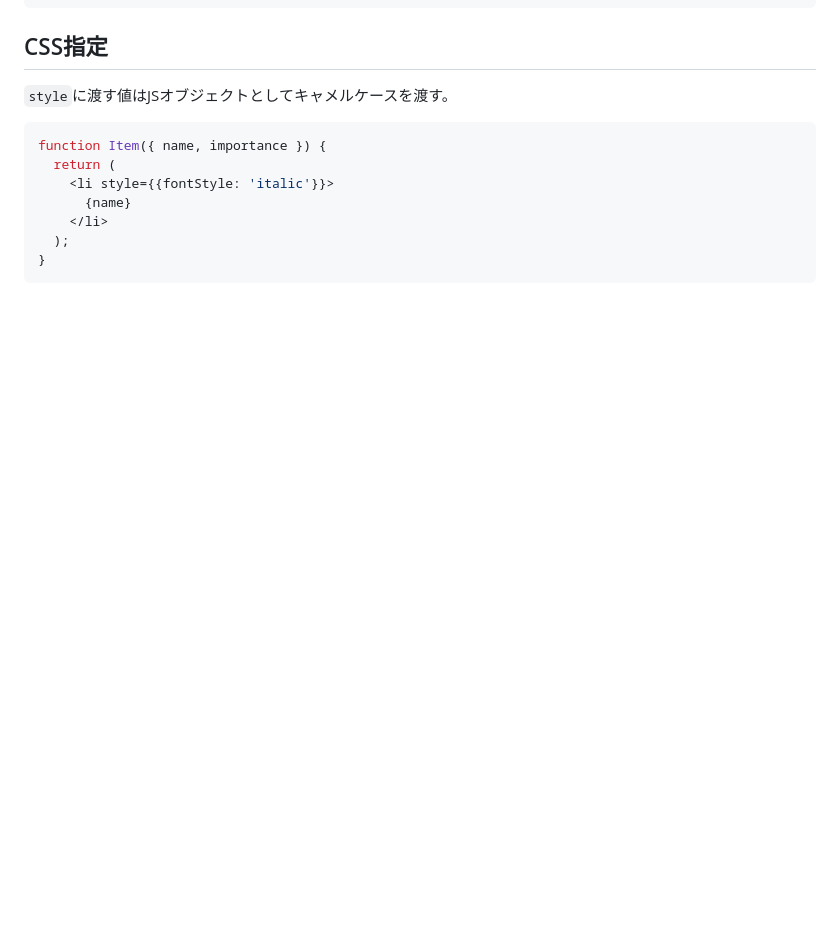
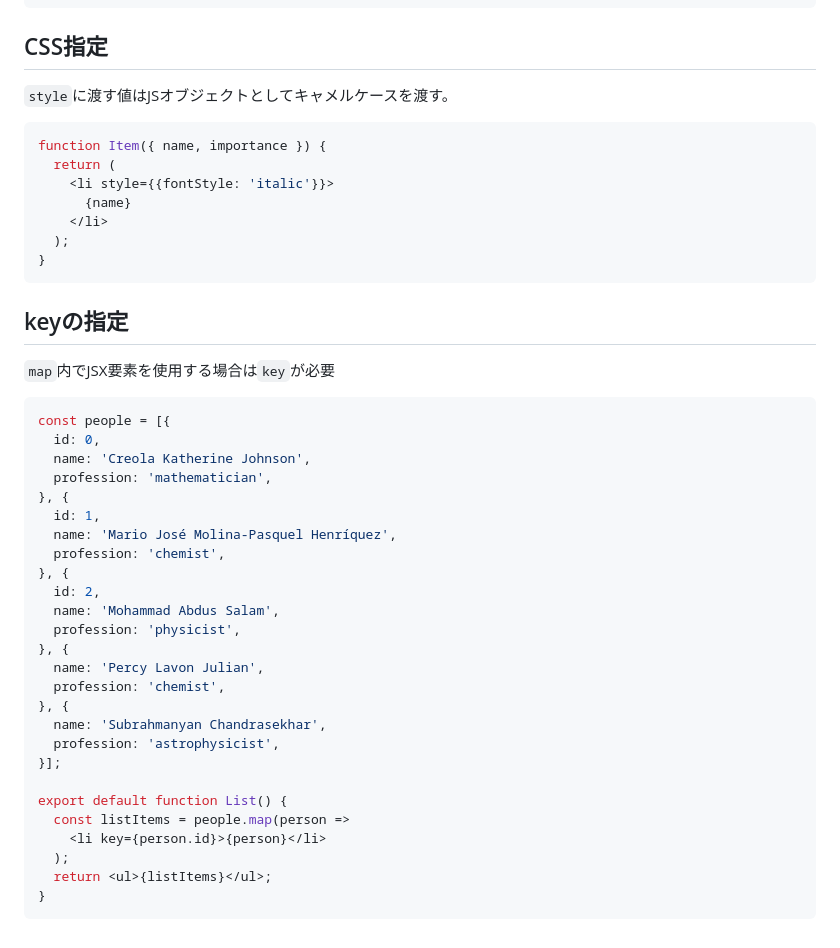
Before and after one commit to OdenTakashi/TIL, a Markdown page: react/_basic.md, the part around the change. Rendered like a GitHub page; blank space fills up the shorter version.

````diff
--- a/react/_basic.md
+++ b/react/_basic.md
@@ -194,3 +194,34 @@ function Item({ name, importance }) {
   );
 }
 ```
+
+## keyの指定
+`map`内でJSX要素を使用する場合は`key`が必要
+```js
+const people = [{
+  id: 0,
+  name: 'Creola Katherine Johnson',
+  profession: 'mathematician',
+}, {
+  id: 1,
+  name: 'Mario José Molina-Pasquel Henríquez',
+  profession: 'chemist',
+}, {
+  id: 2,
+  name: 'Mohammad Abdus Salam',
+  profession: 'physicist',
+}, {
+  name: 'Percy Lavon Julian',
+  profession: 'chemist',
+}, {
+  name: 'Subrahmanyan Chandrasekhar',
+  profession: 'astrophysicist',
+}];
+
+export default function List() {
+  const listItems = people.map(person =>
+    <li key={person.id}>{person}</li>
+  );
+  return <ul>{listItems}</ul>;
+}
+```
````
